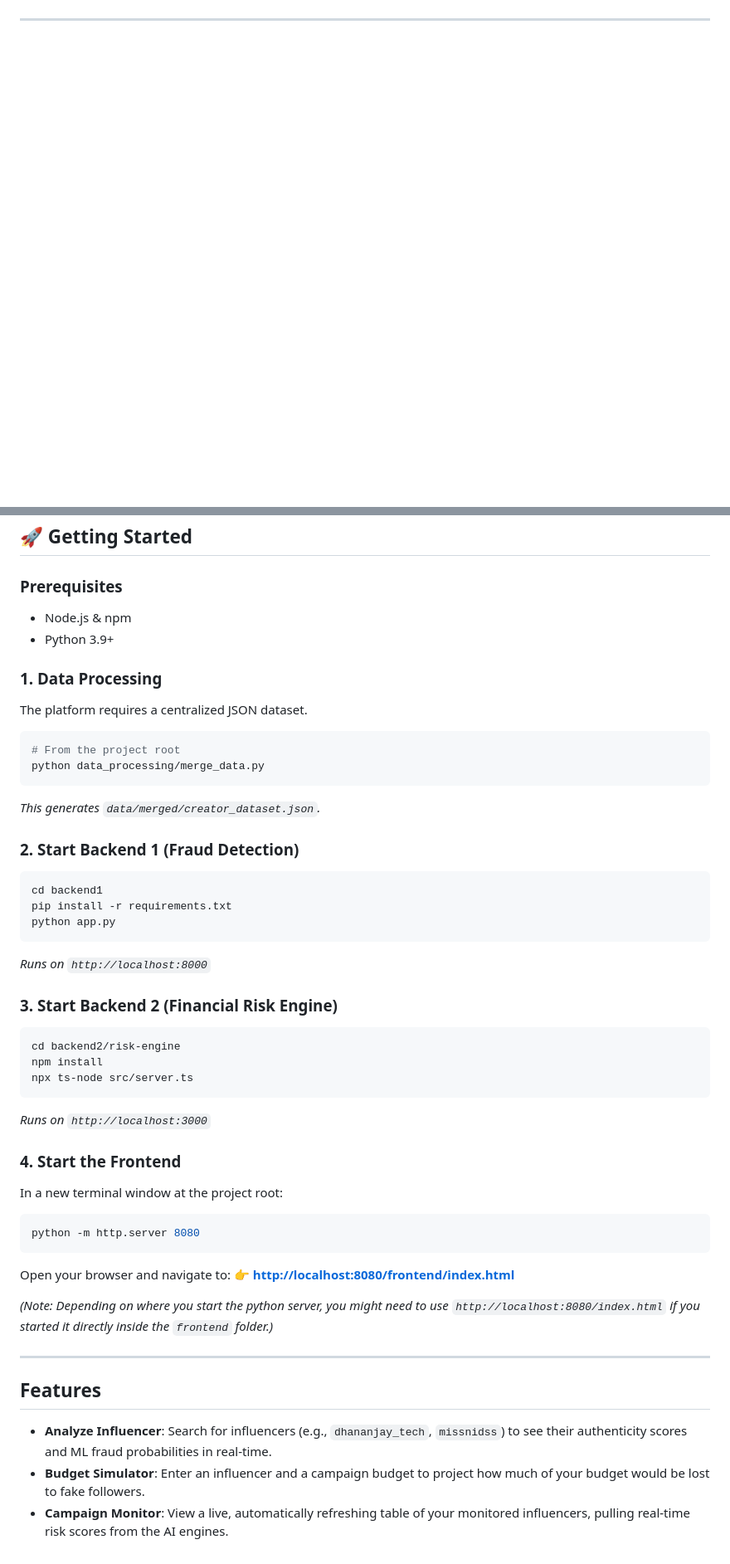
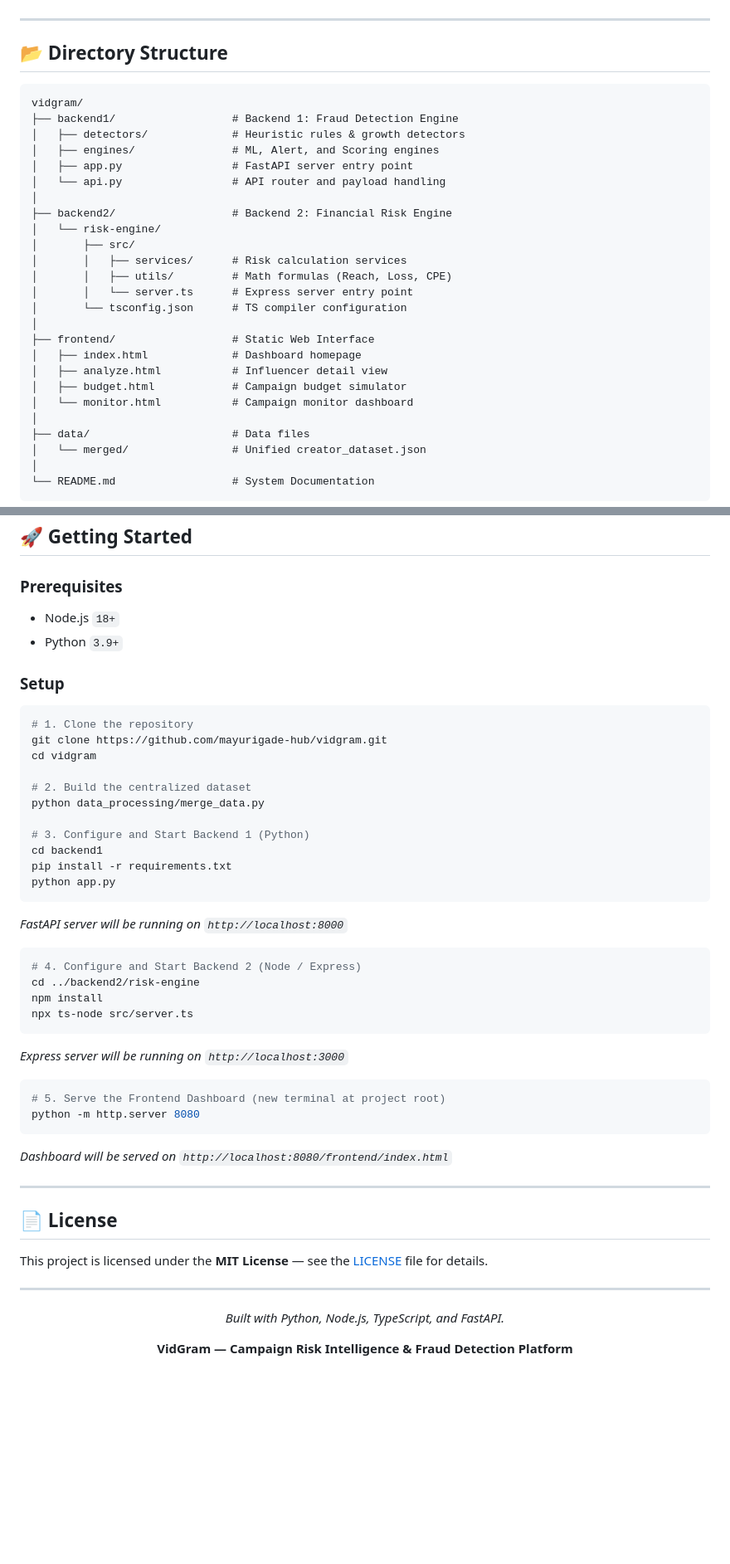
Before and after one commit to mayurigade-hub/vidgram, a Markdown page: README.md, 2 parts joined by grey strips. Shown at 83% size. Rendered like a GitHub page; blank space fills up the shorter version.

````diff
--- a/README.md
+++ b/README.md
@@ -37,2 +133,33 @@ The project consists of three fully integrated modules working together:
 
 ---
+
+## 📂 Directory Structure
+
+```
+vidgram/
+├── backend1/                  # Backend 1: Fraud Detection Engine
+│   ├── detectors/             # Heuristic rules & growth detectors
+│   ├── engines/               # ML, Alert, and Scoring engines
+│   ├── app.py                 # FastAPI server entry point
+│   └── api.py                 # API router and payload handling
+│
+├── backend2/                  # Backend 2: Financial Risk Engine
+│   └── risk-engine/
+│       ├── src/
+│       │   ├── services/      # Risk calculation services
+│       │   ├── utils/         # Math formulas (Reach, Loss, CPE)
+│       │   └── server.ts      # Express server entry point
+│       └── tsconfig.json      # TS compiler configuration
+│
+├── frontend/                  # Static Web Interface
+│   ├── index.html             # Dashboard homepage
+│   ├── analyze.html           # Influencer detail view
+│   ├── budget.html            # Campaign budget simulator
+│   └── monitor.html           # Campaign monitor dashboard
+│
+├── data/                      # Data files
+│   └── merged/                # Unified creator_dataset.json
+│
+└── README.md                  # System Documentation
+```
+
@@ -40,46 +170,53 @@ The project consists of three fully integrated modules working together:
 ## 🚀 Getting Started
 
 ### Prerequisites
-- Node.js & npm
-- Python 3.9+
 
-### 1. Data Processing
-The platform requires a centralized JSON dataset.
+- Node.js `18+`
+- Python `3.9+`
+
+### Setup
+
 ```bash
-# From the project root
+# 1. Clone the repository
+git clone https://github.com/mayurigade-hub/vidgram.git
+cd vidgram
+
+# 2. Build the centralized dataset
 python data_processing/merge_data.py
-```
-*This generates `data/merged/creator_dataset.json`.*
 
-### 2. Start Backend 1 (Fraud Detection)
-```bash
+# 3. Configure and Start Backend 1 (Python)
 cd backend1
 pip install -r requirements.txt
 python app.py
 ```
-*Runs on `http://localhost:8000`*
+*FastAPI server will be running on `http://localhost:8000`*
 
-### 3. Start Backend 2 (Financial Risk Engine)
 ```bash
-cd backend2/risk-engine
+# 4. Configure and Start Backend 2 (Node / Express)
+cd ../backend2/risk-engine
 npm install
 npx ts-node src/server.ts
 ```
-*Runs on `http://localhost:3000`*
+*Express server will be running on `http://localhost:3000`*
 
-### 4. Start the Frontend
-In a new terminal window at the project root:
 ```bash
+# 5. Serve the Frontend Dashboard (new terminal at project root)
 python -m http.server 8080
 ```
-Open your browser and navigate to:
-👉 **[http://localhost:8080/frontend/index.html](http://localhost:8080/frontend/index.html)**
-
-*(Note: Depending on where you start the python server, you might need to use `http://localhost:8080/index.html` if you started it directly inside the `frontend` folder.)*
+*Dashboard will be served on `http://localhost:8080/frontend/index.html`*
 
 ---
 
-## Features
-- **Analyze Influencer**: Search for influencers (e.g., `dhananjay_tech`, `missnidss`) to see their authenticity scores and ML fraud probabilities in real-time.
-- **Budget Simulator**: Enter an influencer and a campaign budget to project how much of your budget would be lost to fake followers.
-- **Campaign Monitor**: View a live, automatically refreshing table of your monitored influencers, pulling real-time risk scores from the AI engines.
+## 📄 License
+
+This project is licensed under the **MIT License** — see the [LICENSE](./LICENSE) file for details.
+
+---
+
+<div align="center">
+
+*Built with Python, Node.js, TypeScript, and FastAPI.*
+
+**VidGram — Campaign Risk Intelligence & Fraud Detection Platform**
+
+</div>
````
Also changed, not shown: other parts of README.md (+112 -13 lines).
